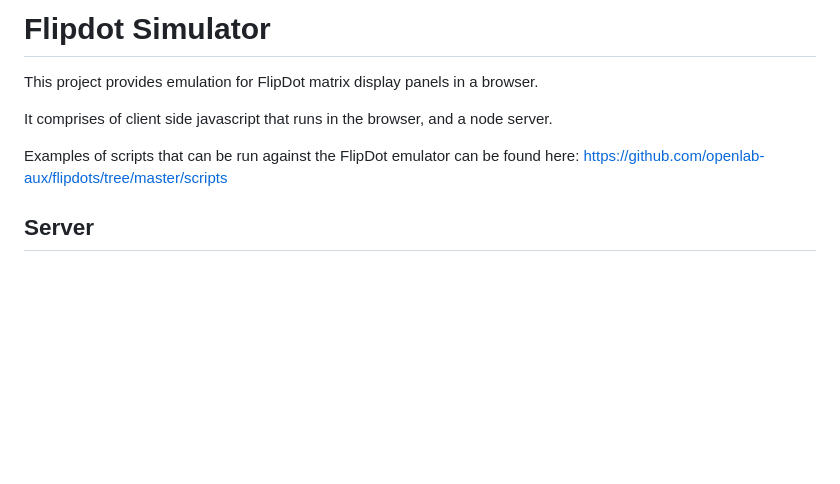
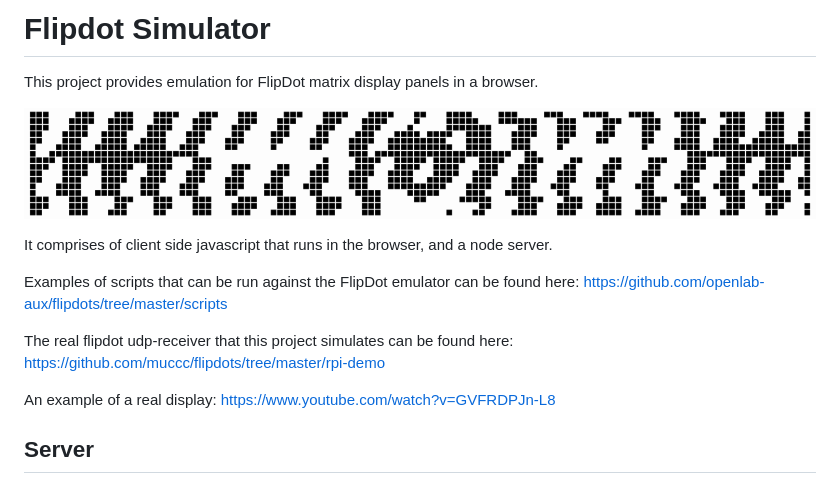
Before and after one commit to holozip/flipdot-sim, a Markdown page: README.md, the part around the change. Rendered like a GitHub page; pictures changed too: examples/FlipDot.gif (added); blank space fills up the shorter version.

Commit message:
Update README documentation

```diff
--- a/README.md
+++ b/README.md
@@ -1,11 +1,20 @@
 # Flipdot Simulator
 
 This project provides emulation for FlipDot matrix display panels in a browser.
+
+
+![ScreenShot](examples/FlipDot.gif)
 
 It comprises of client side javascript that runs in the browser, and a node server.
 
 Examples of scripts that can be run against the FlipDot emulator can be found here:
 https://github.com/openlab-aux/flipdots/tree/master/scripts
+
+The real flipdot udp-receiver that this project simulates can be found here:
+https://github.com/muccc/flipdots/tree/master/rpi-demo
+
+An example of a real display:
+https://www.youtube.com/watch?v=GVFRDPJn-L8
 
 
 ## Server
```
